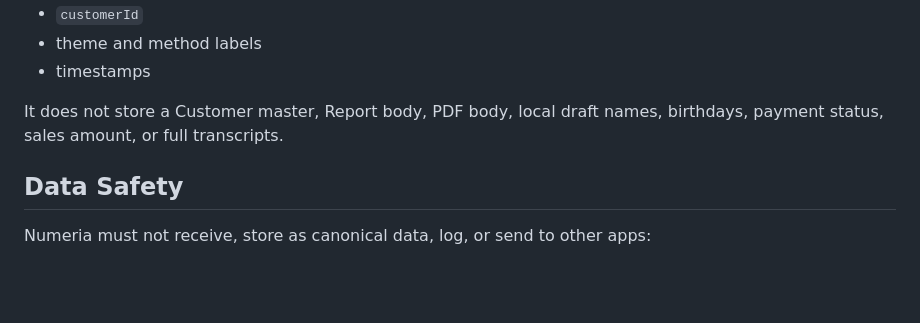
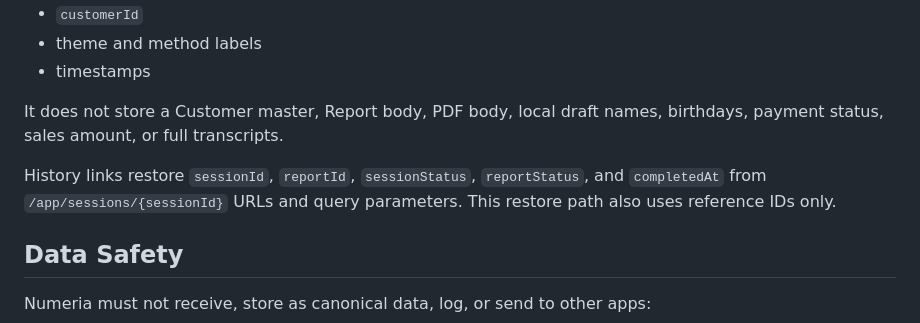
Before and after one commit to karukimori-wq/numeria-studio, a Markdown page: docs/contract-alignment.md, the part around the change. Drawn GitHub-style; blank space fills up the shorter version.

Commit message:
Restore session state from URLs

```diff
--- a/docs/contract-alignment.md
+++ b/docs/contract-alignment.md
@@ -130,6 +130,8 @@ This history is a Numeria-owned appraisal/session snapshot and stores:
 
 It does not store a Customer master, Report body, PDF body, local draft names, birthdays, payment status, sales amount, or full transcripts.
 
+History links restore `sessionId`, `reportId`, `sessionStatus`, `reportStatus`, and `completedAt` from `/app/sessions/{sessionId}` URLs and query parameters. This restore path also uses reference IDs only.
+
 ## Data Safety
 
 Numeria must not receive, store as canonical data, log, or send to other apps:
```
